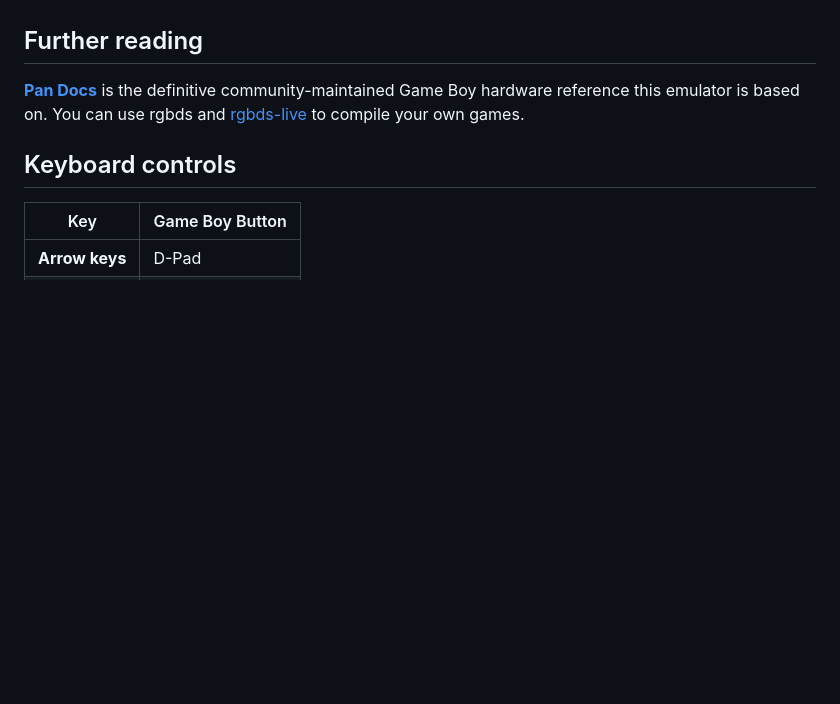
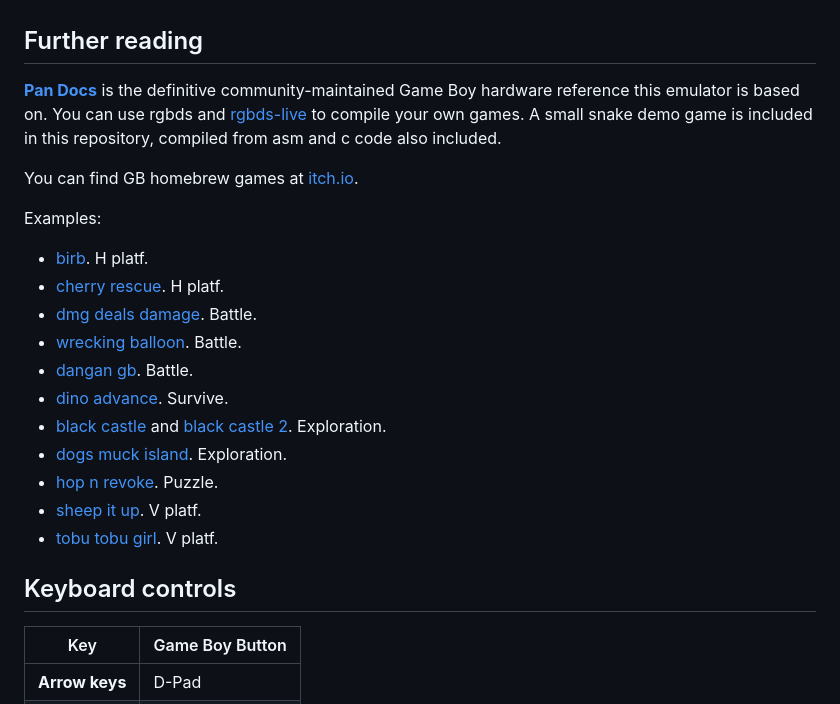
Before and after one commit to alfamirio/gb-emu-js, a Markdown page: README.md, the part around the change. GitHub-like rendering; blank space fills up the shorter version.

Commit message:
add itch.io ref for free open homebrew games

```diff
--- a/README.md
+++ b/README.md
@@ -99,7 +99,22 @@ Notes: MBC1 and MBC5 together dominate the library (adoption flipped to MBC5 onc
 
 ## Further reading
 
-**[Pan Docs](https://gbdev.io/pandocs/)** is the definitive community-maintained Game Boy hardware reference this emulator is based on. You can use rgbds and [rgbds-live](https://github.com/gbdev/rgbds-live) to compile your own games.
+**[Pan Docs](https://gbdev.io/pandocs/)** is the definitive community-maintained Game Boy hardware reference this emulator is based on. You can use rgbds and [rgbds-live](https://github.com/gbdev/rgbds-live) to compile your own games. A small snake demo game is included in this repository, compiled from asm and c code also included.
+
+You can find GB homebrew games at [itch.io](https://itch.io/games/free/tag-gameboy).
+
+Examples:
+- [birb](https://lazydevs.itch.io/birb). H platf.
+- [cherry rescue](https://grafxkid.itch.io/cherry-rescue). H platf.
+- [dmg deals damage](https://drludos.itch.io/dmg-deals-damage). Battle.
+- [wrecking balloon](https://neighto.itch.io/wrecking-balloon). Battle.
+- [dangan gb](https://snorpung.itch.io/dangan-gb). Battle.
+- [dino advance](https://frzit.itch.io/google-dino-advance). Survive.
+- [black castle](https://user0x7f.itch.io/black-castle) and [black castle 2](https://user0x7f.itch.io/black-castle-2). Exploration.
+- [dogs muck island](https://soully.itch.io/dogs-muck-island). Exploration.
+- [hop n revoke](https://jaiware.itch.io/hop-n-revoke). Puzzle.
+- [sheep it up](https://drludos.itch.io/sheep-it-up). V platf.
+- [tobu tobu girl](https://tangramgames.itch.io/tobutobugirl). V platf.
 
 ## Keyboard controls
 
```
